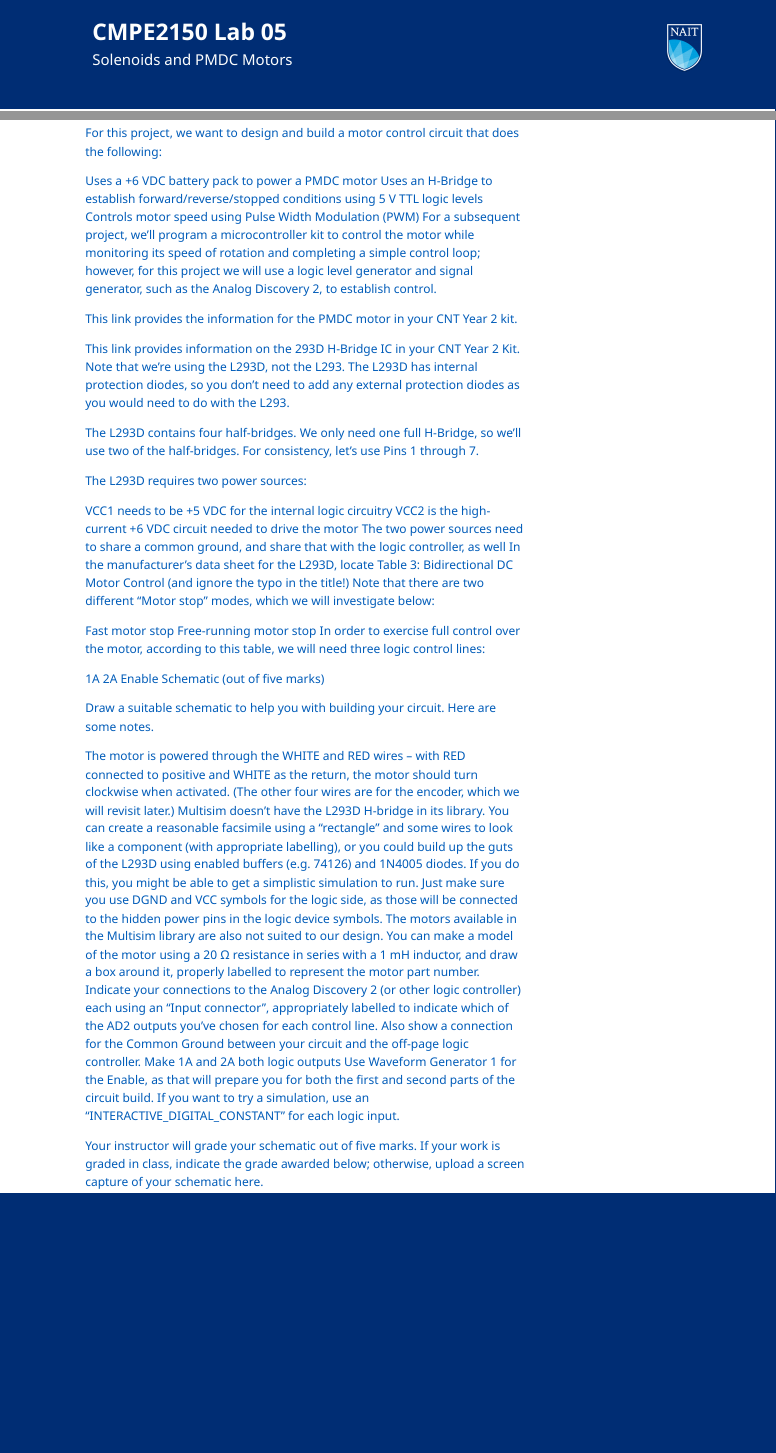
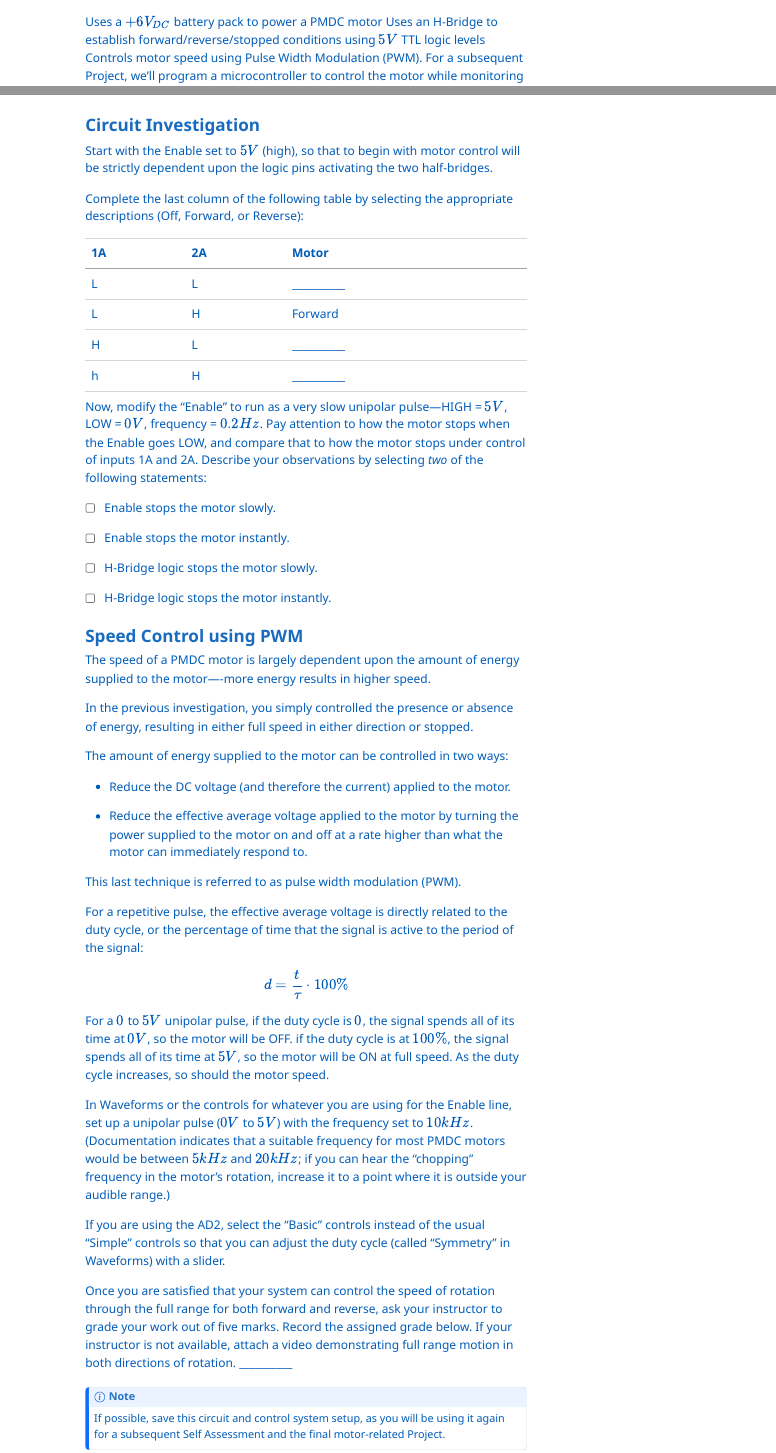
Before and after one commit to ajarmst/CMPE2150, a Quarto document (CMPE2150.Lab.05.SolenoidsandPMDCs.qmd): the page in a window 1100 px wide, from 20 px down before the commit and from 3390 px down after it, and a second part further down, joined at a grey line. The pictures show the output file CMPE2150.Lab.05.SolenoidsandPMDCs.html that the author committed with the source, opened offline; menus at the side of the page are left out.

Commit message:
Lab 5 complete

```diff
--- a/CMPE2150.Lab.05.SolenoidsandPMDCs.qmd
+++ b/CMPE2150.Lab.05.SolenoidsandPMDCs.qmd
@@ -28,6 +28,8 @@
         \fancyhead[L]{CMPE2150 Lab 05}
         \fancyhead[R]{Solenoids and PMDC Motors}
         \fancyfoot[C]{\thepage/\pageref*{LastPage}}
+  gfm:
+      preview-mode: normal
 toc: true
 toc-location: right
 toc-expand: true
@@ -103,24 +105,23 @@
 
 For this project, we want to design and build a motor control circuit that does the following:
 
-Uses a +6 VDC battery pack to power a PMDC motor Uses an H-Bridge to establish forward/reverse/stopped conditions using 5 V TTL logic levels Controls motor speed using Pulse Width Modulation (PWM) For a subsequent project, we'll program a microcontroller kit to control the motor while monitoring its speed of rotation and completing a simple control loop; however, for this project we will use a logic level generator and signal generator, such as the Analog Discovery 2, to establish control.
+Uses a $+6 V_{DC}$ battery pack to power a PMDC motor Uses an H-Bridge to establish forward/reverse/stopped conditions using $5 V$ TTL logic levels Controls motor speed using Pulse Width Modulation (PWM). For a subsequent Project, we'll program a microcontroller to control the motor while monitoring its speed of rotation and completing a simple control loop; however, for this project we will use a logic level generator and signal generator, such as the Analog Discovery 2, to establish control.
 
-This link provides the information for the PMDC motor in your CNT Year 2 kit.
+Review the [information for the PMDC motor](https://www.pololu.com/product/4797) in your CNT Year 2 kit.
 
-This link provides information on the 293D H-Bridge IC in your CNT Year 2 Kit. Note that we’re using the L293D, not the L293. The L293D has internal protection diodes, so you don’t need to add any external protection diodes as you would need to do with the L293.
+You will also need information on the [293D H-Bridge IC](https://www.pololu.com/product/4797) in your CNT Year 2 Kit. Note that we’re using the L293D, not the L293. *The L293D has internal protection diodes, so you don’t need to add any external protection diodes as you would need to do with the L293.*
 
 The L293D contains four half-bridges. We only need one full H-Bridge, so we'll use two of the half-bridges. For consistency, let's use Pins 1 through 7.
 
 The L293D requires two power sources:
 
-VCC1 needs to be +5 VDC for the internal logic circuitry VCC2 is the high-current +6 VDC circuit needed to drive the motor The two power sources need to share a common ground, and share that with the logic controller, as well In the manufacturer's data sheet for the L293D, locate Table 3: Bidirectional DC Motor Control (and ignore the typo in the title!) Note that there are two different "Motor stop" modes, which we will investigate below:
+1.  $V_{CC1}$ needs to be $+5 V_{DC}$ for the internal logic circuitry
 
-Fast motor stop Free-running motor stop In order to exercise full control over the motor, according to this table, we will need three logic control lines:
+2.  $V_{CC2}$ is the high-current $+6 V_{DC}$ circuit needed to drive the motor
 
-1A 2A Enable Schematic (out of five marks)
+3.  The two power sources need to share a common ground, and share that with the logic controller, as wel.
 
-Draw a suitable schematic to help you with building your circuit. Here are some notes.
+In the manufacturer's data sheet for the L293D, locate T*able 3: Bidirectional DC Motor Control* (and ignore the typo in the title!) Note that there are two different "Motor stop" modes, which we will investigate below:
 
-The motor is powered through the WHITE and RED wires -- with RED connected to positive and WHITE as the return, the motor should turn clockwise when activated. (The other four wires are for the encoder, which we will revisit later.) Multisim doesn't have the L293D H-bridge in its library. You can create a reasonable facsimile using a "rectangle" and some wires to look like a component (with appropriate labelling), or you could build up the guts of the L293D using enabled buffers (e.g. 74126) and 1N4005 diodes. If you do this, you might be able to get a simplistic simulation to run. Just make sure you use DGND and VCC symbols for the logic side, as those will be connected to the hidden power pins in the logic device symbols. The motors available in the Multisim library are also not suited to our design. You can make a model of the motor using a 20 Ω resistance in series with a 1 mH inductor, and draw a box around it, properly labelled to represent the motor part number. Indicate your connections to the Analog Discovery 2 (or other logic controller) each using an "Input connector", appropriately labelled to indicate which of the AD2 outputs you've chosen for each control line. Also show a connection for the Common Ground between your circuit and the off-page logic controller. Make 1A and 2A both logic outputs Use Waveform Generator 1 for the Enable, as that will prepare you for both the first and second parts of the circuit build. If you want to try a simulation, use an "INTERACTIVE_DIGITAL_CONSTANT" for each logic input.
+1.  Fast motor stop
 
-Your instructor will grade your schematic out of five marks. If your work is graded in class, indicate the grade awarded below; otherwise, upload a screen capture of your schematic here.
@@ -126,0 +156,52 @@
+### Circuit Investigation
+
+Start with the Enable set to $5 V$ (high), so that to begin with motor control will be strictly dependent upon the logic pins activating the two half-bridges.
+
+Complete the last column of the following table by selecting the appropriate descriptions (Off, Forward, or Reverse):
+
+| 1A  | 2A  | Motor                |
+|-----|-----|----------------------|
+| L   | L   | \_\_\_\_\_\_\_\_\_\_ |
+| L   | H   | Forward              |
+| H   | L   | \_\_\_\_\_\_\_\_\_\_ |
+| h   | H   | \_\_\_\_\_\_\_\_\_\_ |
+
+Now, modify the "Enable" to run as a very slow unipolar pulse—HIGH = $5 V$, LOW = $0 V$, frequency = $0.2 Hz$. Pay attention to how the motor stops when the Enable goes LOW, and compare that to how the motor stops under control of inputs 1A and 2A. Describe your observations by selecting *two* of the following statements:
+
+-   [ ] Enable stops the motor slowly.
+
+-   [ ] Enable stops the motor instantly.
+
+-   [ ] H-Bridge logic stops the motor slowly.
+
+-   [ ] H-Bridge logic stops the motor instantly.
+
+### Speed Control using PWM
+
+The speed of a PMDC motor is largely dependent upon the amount of energy supplied to the motor----more energy results in higher speed.
+
+In the previous investigation, you simply controlled the presence or absence of energy, resulting in either full speed in either direction or stopped.
+
+The amount of energy supplied to the motor can be controlled in two ways:
+
+-   Reduce the DC voltage (and therefore the current) applied to the motor.
+
+-   Reduce the effective average voltage applied to the motor by turning the power supplied to the motor on and off at a rate higher than what the motor can immediately respond to.
+
+This last technique is referred to as pulse width modulation (PWM).
+
+For a repetitive pulse, the effective average voltage is directly related to the duty cycle, or the percentage of time that the signal is active to the period of the signal:
+
+$$d=\frac{t}{τ}⋅100\%$$
+
+For a $0$ to $5 V$ unipolar pulse, if the duty cycle is $0$, the signal spends all of its time at $0 V$, so the motor will be OFF. if the duty cycle is at $100\%$, the signal spends all of its time at $5 V$, so the motor will be ON at full speed. As the duty cycle increases, so should the motor speed.
+
+In Waveforms or the controls for whatever you are using for the Enable line, set up a unipolar pulse ($0 V$ to $5 V$) with the frequency set to $10 kHz$. (Documentation indicates that a suitable frequency for most PMDC motors would be between $5 kHz$ and $20 kHz$; if you can hear the "chopping" frequency in the motor's rotation, increase it to a point where it is outside your audible range.)
+
+If you are using the AD2, select the "Basic" controls instead of the usual "Simple" controls so that you can adjust the duty cycle (called "Symmetry" in Waveforms) with a slider.
+
+Once you are satisfied that your system can control the speed of rotation through the full range for both forward and reverse, ask your instructor to grade your work out of five marks. Record the assigned grade below. If your instructor is not available, attach a video demonstrating full range motion in both directions of rotation. \_\_\_\_\_\_\_\_\_\_
+
+::: callout-note
+If possible, save this circuit and control system setup, as you will be using it again for a subsequent Self Assessment and the final motor-related Project.
+:::
```
Also changed, not shown: CMPE2150.Lab.05.SolenoidsandPMDCs.html, CMPE2150.Lab.05.SolenoidsandPMDCs.md (added), CMPE2150.Lab.05.SolenoidsandPMDCs.pdf (added), CMPE2150.Lab.05.SolenoidsandPMDCs.qmd (30 more changed lines).
